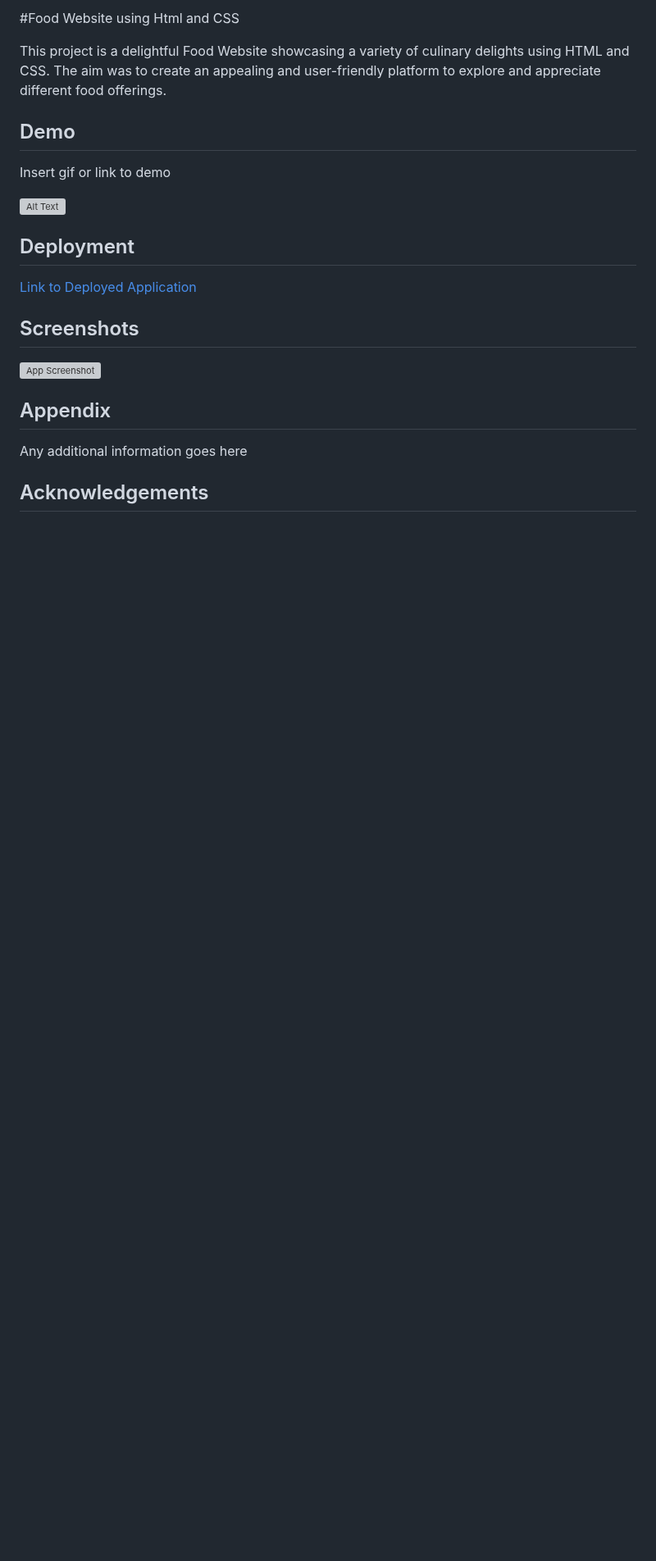
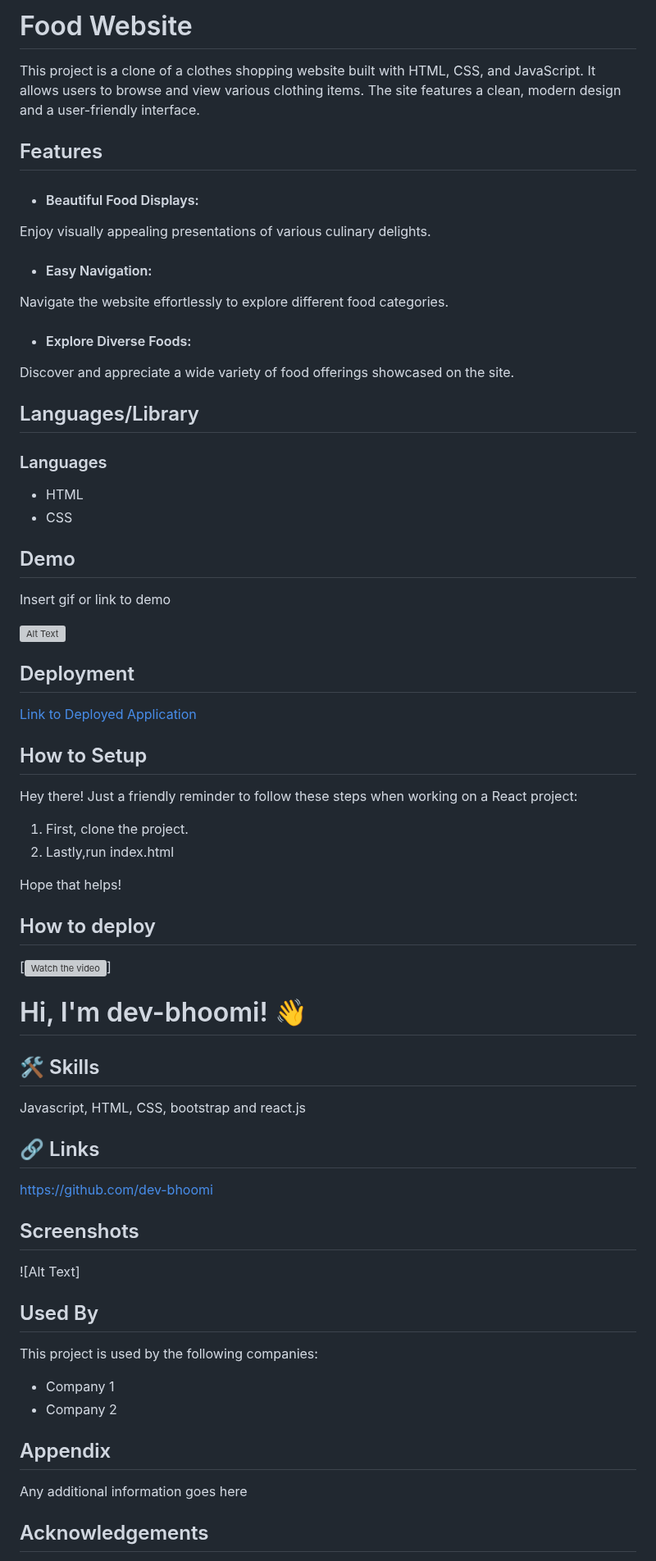
Before and after one commit to dev-bhoomi/Food-website, a Markdown page: README.md, the part around one of its changes. Shown at 82% size. Drawn GitHub-style; blank space fills up the shorter version; grey boxes are pictures that could not be loaded.

```diff
--- a/README.md
+++ b/README.md
@@ -1,7 +1,24 @@
 
-#Food Website using Html and CSS
+# Food Website
 
-This project is a delightful Food Website showcasing a variety of culinary delights using HTML and CSS. The aim was to create an appealing and user-friendly platform to explore and appreciate different food offerings.
+This project is a clone of a clothes shopping website built with HTML, CSS, and JavaScript. It allows users to browse and view various clothing items. The site features a clean, modern design and a user-friendly interface.
+
+## Features
+
+- #### Beautiful Food Displays:
+Enjoy visually appealing presentations of various culinary delights.
+
+- #### Easy Navigation:
+Navigate the website effortlessly to explore different food categories.
+
+- #### Explore Diverse Foods:
+ Discover and appreciate a wide variety of food offerings showcased on the site.
+
+## Languages/Library
+### Languages
+- HTML
+- CSS
+
 ## Demo
 
 Insert gif or link to demo
@@ -13,10 +30,37 @@ Insert gif or link to demo
 [Link to Deployed Application](https://dev-bhoomi.github.io/Food-website/)
 
 
+## How to Setup
+Hey there! Just a friendly reminder to follow these steps when working on a React project:
+
+1. First, clone the project.
+2. Lastly,run index.html
+
+Hope that helps!
+## How to deploy
+[![Watch the video](https://img.youtube.com/vi/mdO18zv3oGQ/0.jpg)]
+
+# Hi, I'm dev-bhoomi! 👋
+
+
+## 🛠 Skills
+Javascript, HTML, CSS, bootstrap and react.js
+
+
+## 🔗 Links
+https://github.com/dev-bhoomi
 
 ## Screenshots
 
-![App Screenshot](https://via.placeholder.com/468x300?text=App+Screenshot+Here)
+![Alt Text]
+
+
+## Used By
+
+This project is used by the following companies:
+
+- Company 1
+- Company 2
 
 
 ## Appendix
```
Also changed, not shown: other parts of README.md (+3 -19 lines).
